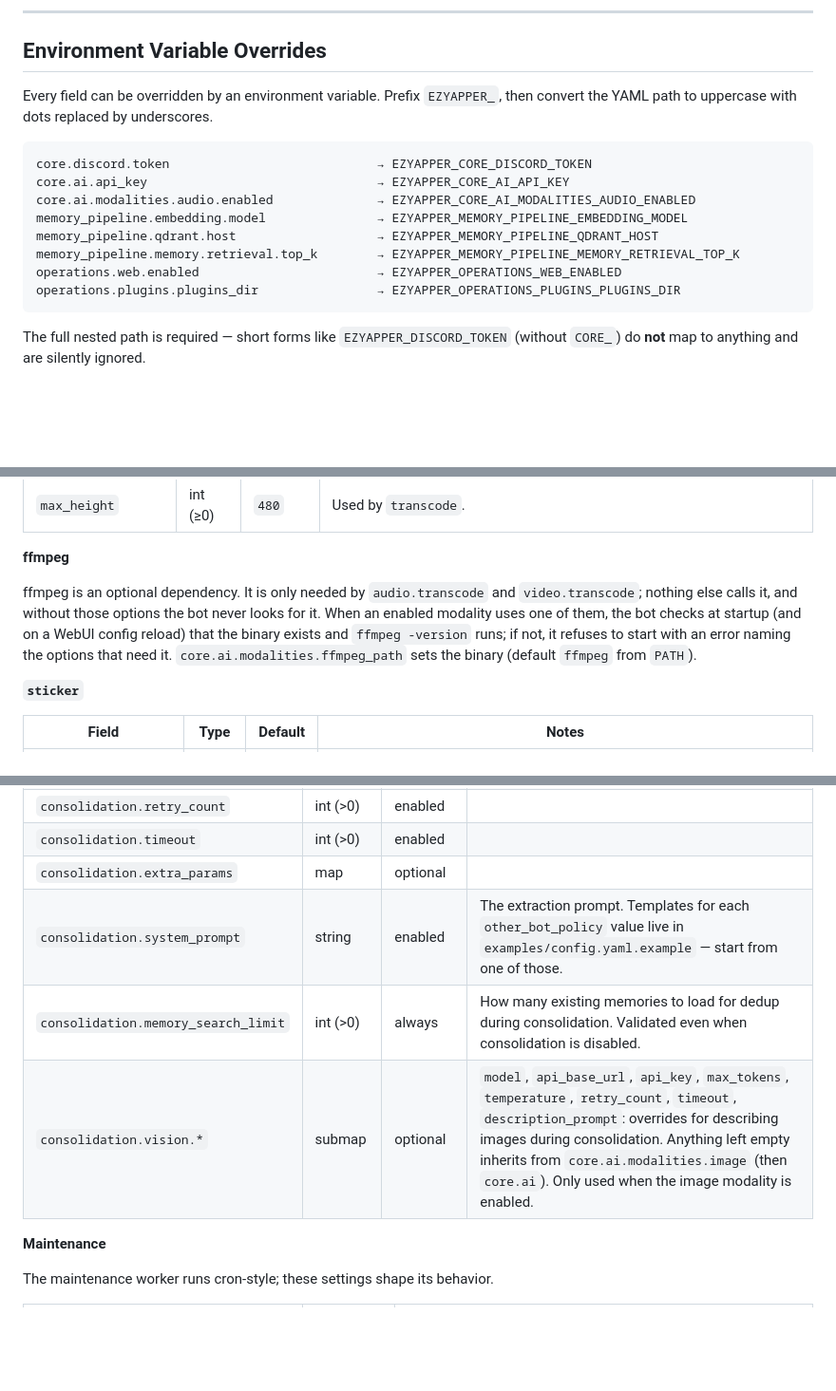
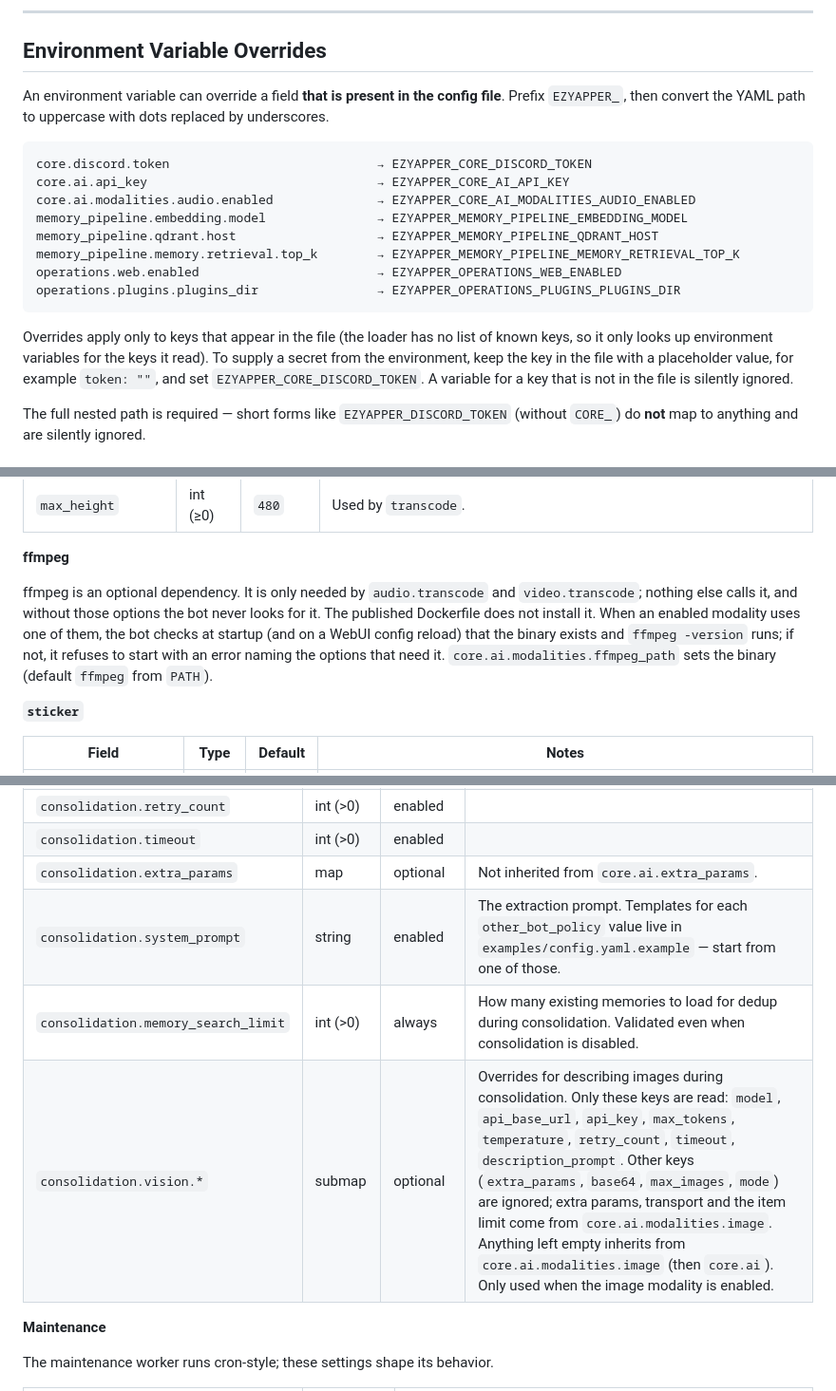
Before and after one commit to not-hanjo-mei/ezyapper, a Markdown page: docs/CONFIGURATION.md, 3 parts joined by grey strips. Shown at 95% size. Rendered like a GitHub page; blank space fills up the shorter version.

````diff
--- a/docs/CONFIGURATION.md
+++ b/docs/CONFIGURATION.md
@@ -48,7 +50,7 @@ For a complete annotated example, see `examples/config.yaml.example`. For the JS
 
 ## Environment Variable Overrides
 
-Every field can be overridden by an environment variable. Prefix `EZYAPPER_`, then convert the YAML path to uppercase with dots replaced by underscores.
+An environment variable can override a field **that is present in the config file**. Prefix `EZYAPPER_`, then convert the YAML path to uppercase with dots replaced by underscores.
 
 ```
 core.discord.token                            → EZYAPPER_CORE_DISCORD_TOKEN
@@ -60,6 +62,8 @@ memory_pipeline.memory.retrieval.top_k        → EZYAPPER_MEMORY_PIPELINE_MEMOR
 operations.web.enabled                        → EZYAPPER_OPERATIONS_WEB_ENABLED
 operations.plugins.plugins_dir                → EZYAPPER_OPERATIONS_PLUGINS_PLUGINS_DIR
 ```
+
+Overrides apply only to keys that appear in the file (the loader has no list of known keys, so it only looks up environment variables for the keys it read). To supply a secret from the environment, keep the key in the file with a placeholder value, for example `token: ""`, and set `EZYAPPER_CORE_DISCORD_TOKEN`. A variable for a key that is not in the file is silently ignored.
 
 The full nested path is required — short forms like `EZYAPPER_DISCORD_TOKEN` (without `CORE_`) do **not** map to anything and are silently ignored.
 
@@ -181,7 +185,7 @@ The system prompt stays byte-identical: everything media-related is in the user
 
 **ffmpeg**
 
-ffmpeg is an optional dependency. It is only needed by `audio.transcode` and `video.transcode`; nothing else calls it, and without those options the bot never looks for it. When an enabled modality uses one of them, the bot checks at startup (and on a WebUI config reload) that the binary exists and `ffmpeg -version` runs; if not, it refuses to start with an error naming the options that need it. `core.ai.modalities.ffmpeg_path` sets the binary (default `ffmpeg` from `PATH`).
+ffmpeg is an optional dependency. It is only needed by `audio.transcode` and `video.transcode`; nothing else calls it, and without those options the bot never looks for it. The published Dockerfile does not install it. When an enabled modality uses one of them, the bot checks at startup (and on a WebUI config reload) that the binary exists and `ffmpeg -version` runs; if not, it refuses to start with an error naming the options that need it. `core.ai.modalities.ffmpeg_path` sets the binary (default `ffmpeg` from `PATH`).
 
 **`sticker`**
 
@@ -345,10 +349,10 @@ The biggest subsection. Skim it in two passes — first the basics, then the mai
 | `consolidation.temperature` | float (0.0–2.0) | enabled | |
 | `consolidation.retry_count` | int (>0) | enabled | |
 | `consolidation.timeout` | int (>0) | enabled | |
-| `consolidation.extra_params` | map | optional | |
+| `consolidation.extra_params` | map | optional | Not inherited from `core.ai.extra_params`. |
 | `consolidation.system_prompt` | string | enabled | The extraction prompt. Templates for each `other_bot_policy` value live in `examples/config.yaml.example` — start from one of those. |
 | `consolidation.memory_search_limit` | int (>0) | always | How many existing memories to load for dedup during consolidation. Validated even when consolidation is disabled. |
-| `consolidation.vision.*` | submap | optional | `model`, `api_base_url`, `api_key`, `max_tokens`, `temperature`, `retry_count`, `timeout`, `description_prompt`: overrides for describing images during consolidation. Anything left empty inherits from `core.ai.modalities.image` (then `core.ai`). Only used when the image modality is enabled. |
+| `consolidation.vision.*` | submap | optional | Overrides for describing images during consolidation. Only these keys are read: `model`, `api_base_url`, `api_key`, `max_tokens`, `temperature`, `retry_count`, `timeout`, `description_prompt`. Other keys (`extra_params`, `base64`, `max_images`, `mode`) are ignored; extra params, transport and the item limit come from `core.ai.modalities.image`. Anything left empty inherits from `core.ai.modalities.image` (then `core.ai`). Only used when the image modality is enabled. |
 
 **Maintenance**
 
````
Also changed, not shown: other parts of docs/CONFIGURATION.md (+28 -25 lines).
